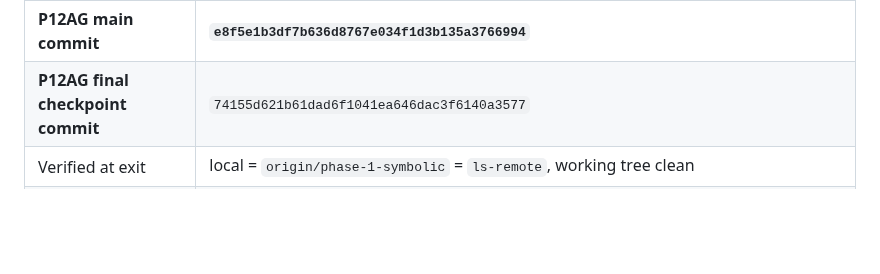
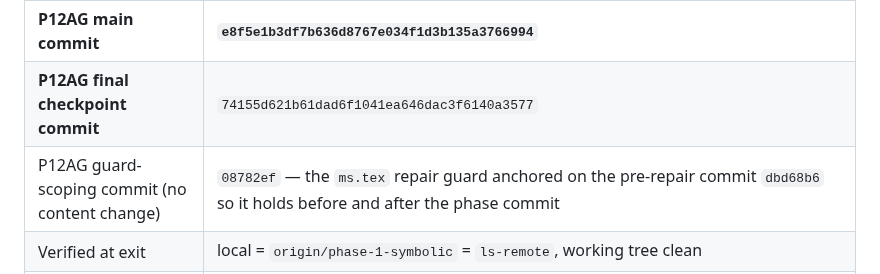
Before and after one commit to vipin-oss/BFS-FEM-MATLAB, a Markdown page: paper9/audit/RECOVERY_CHECKPOINT_P12AG.md, the part around the change. Rendered like a GitHub page; blank space fills up the shorter version.

Commit message:
P12AG: record the guard-scoping commit in the recovery checkpoint (bookkeeping only)

```diff
--- a/paper9/audit/RECOVERY_CHECKPOINT_P12AG.md
+++ b/paper9/audit/RECOVERY_CHECKPOINT_P12AG.md
@@ -10,6 +10,7 @@ value, benchmark status, gate, threshold, figure or conclusion changed.
 | Entry (verified tri-equal, clean) | `dbd68b600c641a20ede810c5110e9d3bed2ae101` (P12AF final checkpoint) |
 | **P12AG main commit** | **`e8f5e1b3df7b636d8767e034f1d3b135a3766994`** |
 | **P12AG final checkpoint commit** | `74155d621b61dad6f1041ea646dac3f6140a3577` |
+| P12AG guard-scoping commit (no content change) | `08782ef` — the `ms.tex` repair guard anchored on the pre-repair commit `dbd68b6` so it holds before and after the phase commit |
 | Verified at exit | local = `origin/phase-1-symbolic` = `ls-remote`, working tree clean |
 | Immutability baseline (555 files at entry) | `/home/user/p12ag_baseline_hashes.txt` |
 | Manuscript set hash — entry | `a934223187f6e78effe1a5caa93e307808f5958f99911c571ba929194022aaec` |
```
